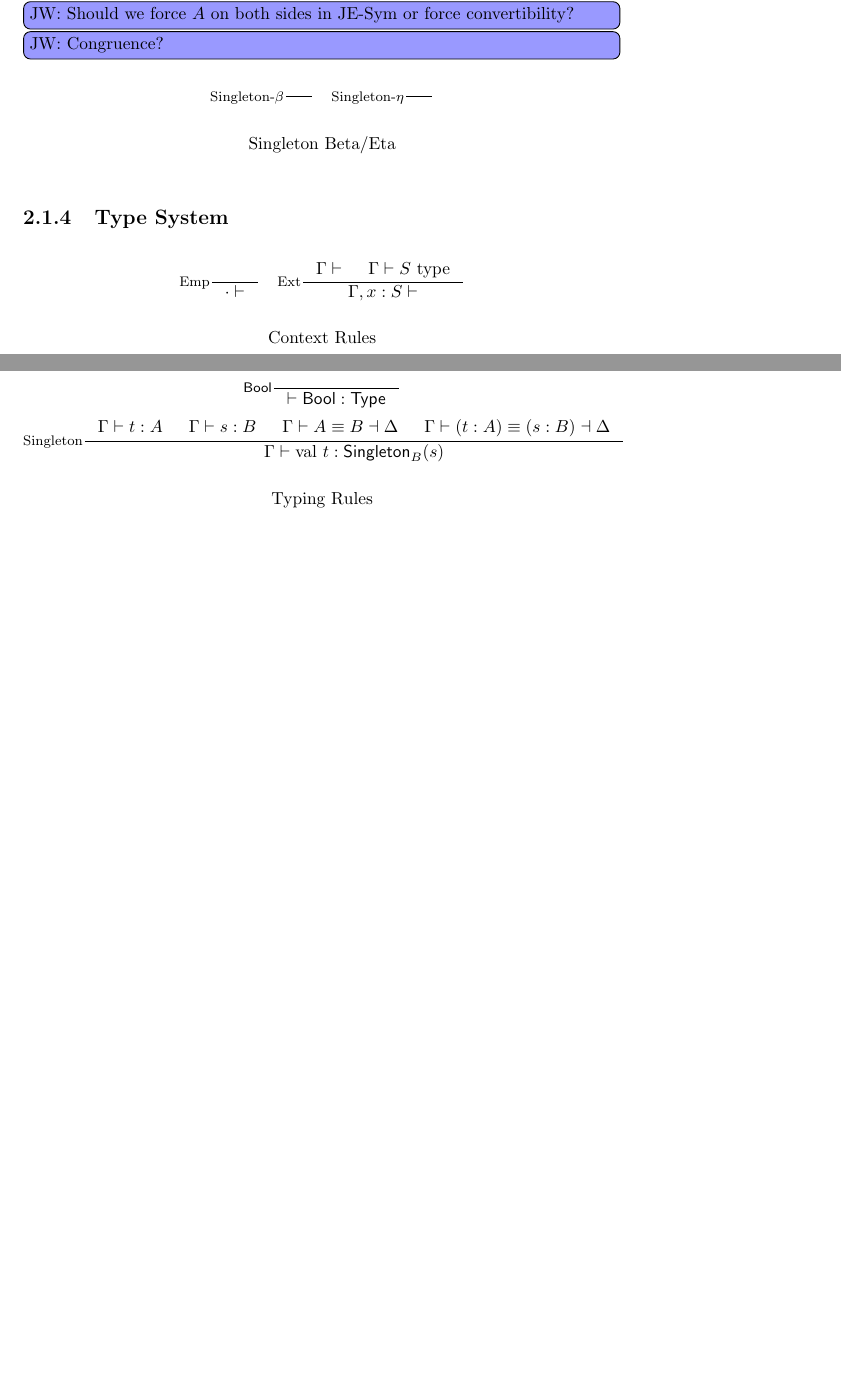
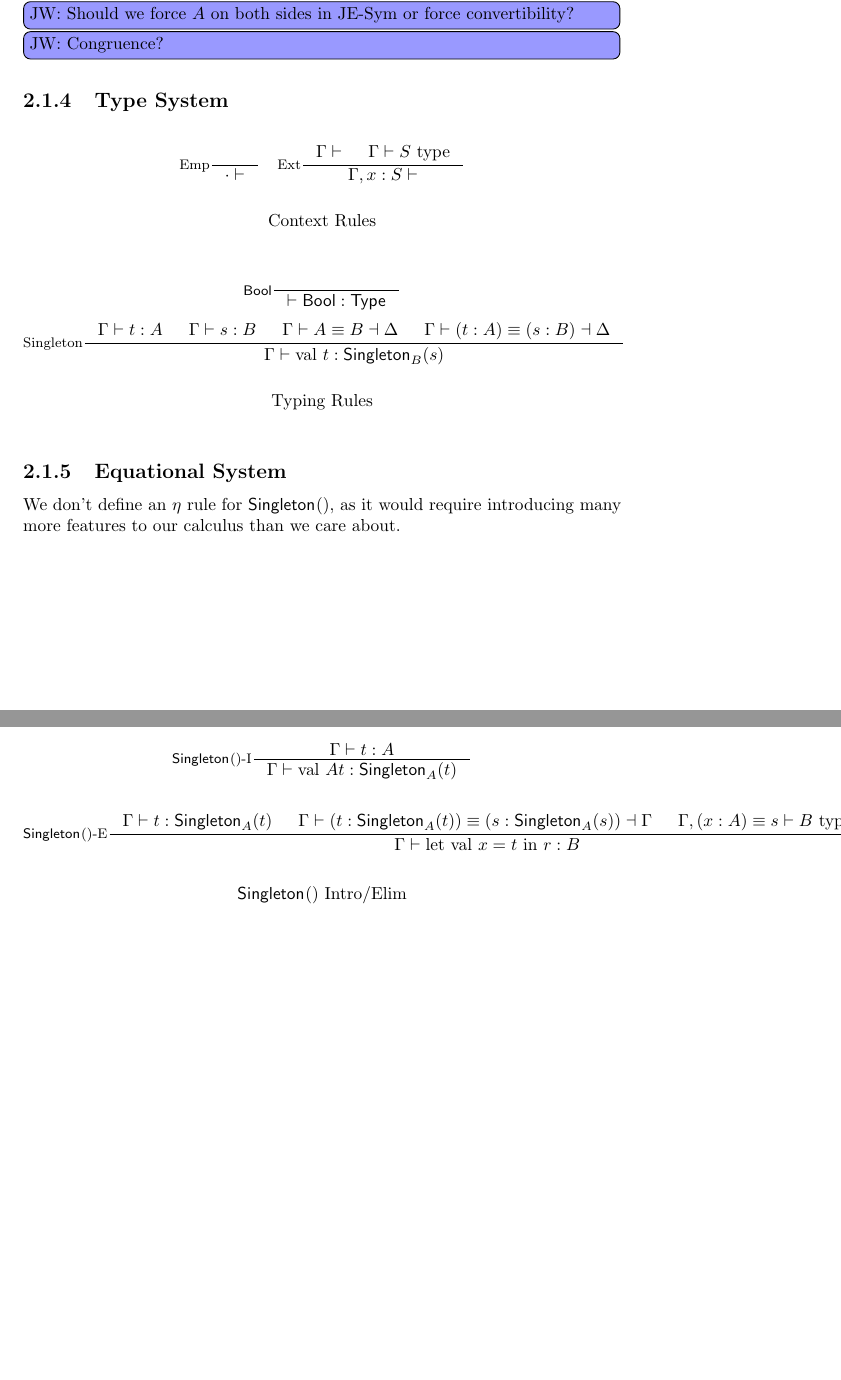
Before and after one commit to jacobjwalters/calculi, a LaTeX document (doc/main.tex, which reads doc/sections/dependent/base.tex): two parts of pages 10 and 11 of 12, joined at a grey line, cut so that both start at the same text, the shorter picture padded with empty space. Compiled offline with pdfLaTeX.

Commit message:
upd: Move equational rules into separate section

```diff
--- a/doc/sections/dependent/base.tex
+++ b/doc/sections/dependent/base.tex
@@ -143,20 +143,6 @@ Given two convertible types $A$ and $B$, and two terms $x : A$, $y : B$, we defi
 \jtodo{Should we force $A$ on both sides in JE-Sym or force convertibility?}
 \jtodo{Congruence?}
 
-\begin{figure*}[h]
-  \[
-    \inference[Singleton-$\beta$]{}
-                    {}
-    \quad
-    \inference[Singleton-$\eta$]{}
-                     {}
-  \]
-
-  \caption*{Singleton Beta/Eta}
-  \label{fig:base-dt-singleton-beta-eta}
-\end{figure*}
-
-
 \subsection{Type System}
 \begin{figure*}[h]
   \[
@@ -184,3 +170,27 @@ Given two convertible types $A$ and $B$, and two terms $x : A$, $y : B$, we defi
   \caption*{Typing Rules}
   \label{fig:base-dt-typing}
 \end{figure*}
+
+\subsection{Equational System}
+
+We don't define an $\eta$ rule for $\Singleton{}{}$, as it would require introducing many more features to our calculus than we care about.
+
+
+\begin{figure*}[h]
+  \[
+  \inference[\Intro{$\Singleton{}{}$}]
+            {\Gamma \vdash t : A}
+            {\Gamma \vdash \val{A}{t} : \Singleton{A}{t}}
+  \]
+
+  \[
+  \inference[\Elim{$\Singleton{}{}$}]
+            {\Gamma \vdash t : \Singleton{A}{t}
+            & \Gamma \vdash (t : \Singleton{A}{t}) \equiv (s : \Singleton{A}{s}) \dashv \Gamma
+            & \Gamma, (x : A) \equiv s \vdash \type{B}}
+            {\Gamma \vdash \textrm{let val } x = t \textrm{ in } r : B}
+  \]
+
+  \caption*{$\Singleton{}{}$ Intro/Elim}
+  \label{fig:base-dt-singleton-beta-eta}
+\end{figure*}
```
